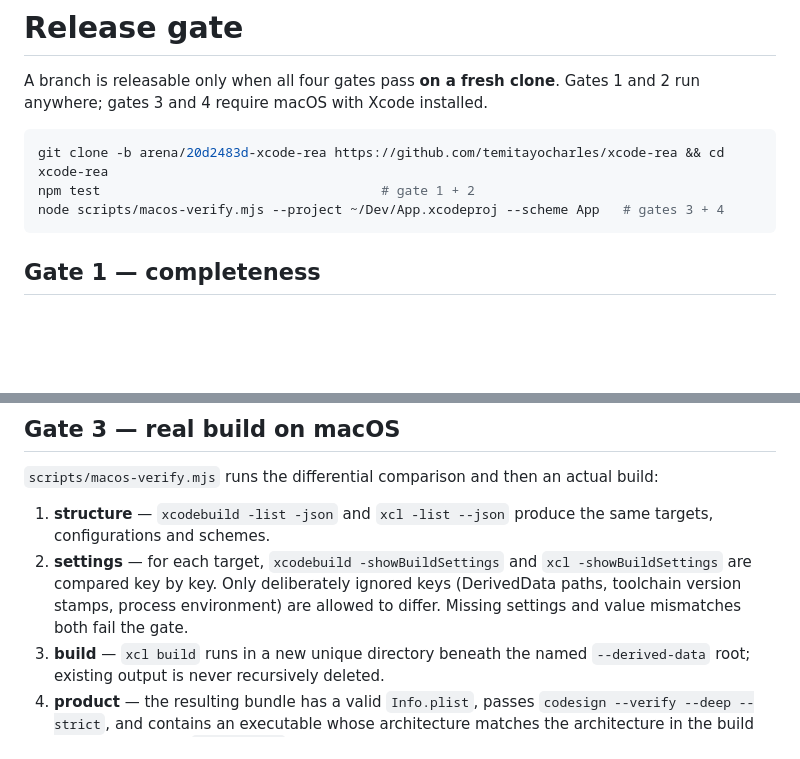
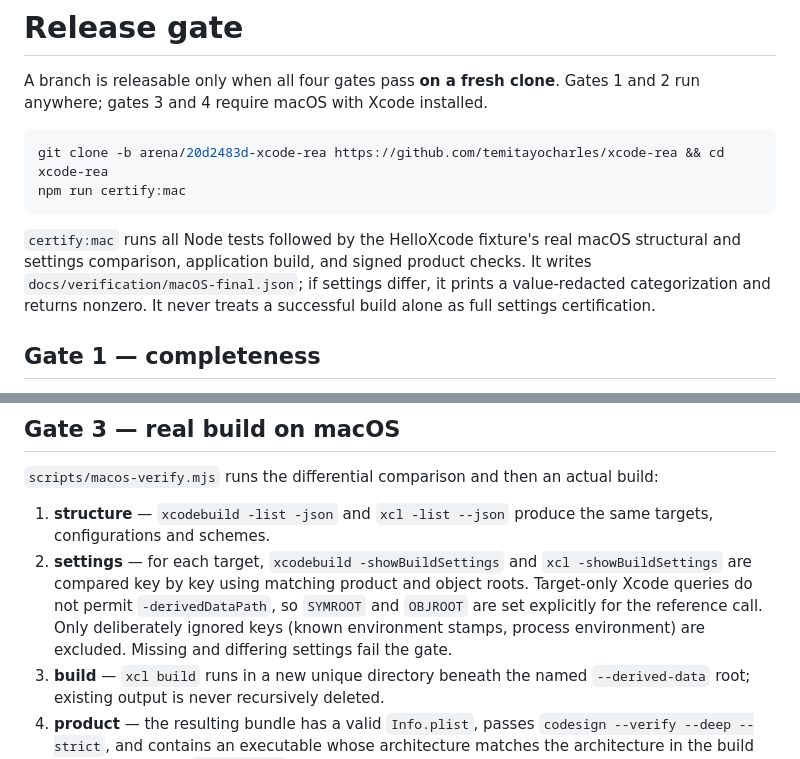
Before and after one commit to temitayocharles/xcode-rea, a Markdown page: docs/RELEASE-GATE.md, 2 parts joined by grey strips. Rendered like a GitHub page; blank space fills up the shorter version.

Commit message:
docs(release): document one-shot certification and apples-to-apples settings paths

````diff
--- a/docs/RELEASE-GATE.md
+++ b/docs/RELEASE-GATE.md
@@ -5,9 +5,14 @@ A branch is releasable only when all four gates pass **on a fresh clone**. Gates
 
 ```bash
 git clone -b arena/20d2483d-xcode-rea https://github.com/temitayocharles/xcode-rea && cd xcode-rea
-npm test                                    # gate 1 + 2
-node scripts/macos-verify.mjs --project ~/Dev/App.xcodeproj --scheme App   # gates 3 + 4
+npm run certify:mac
 ```
+
+`certify:mac` runs all Node tests followed by the HelloXcode fixture's real
+macOS structural and settings comparison, application build, and signed product
+checks. It writes `docs/verification/macOS-final.json`; if settings differ,
+it prints a value-redacted categorization and returns nonzero. It never treats
+a successful build alone as full settings certification.
 
 ## Gate 1 — completeness
 
@@ -51,9 +56,11 @@ build:
 1. **structure** — `xcodebuild -list -json` and `xcl -list --json` produce the
    same targets, configurations and schemes.
 2. **settings** — for each target, `xcodebuild -showBuildSettings` and
-   `xcl -showBuildSettings` are compared key by key. Only deliberately ignored
-   keys (DerivedData paths, toolchain version stamps, process environment) are
-   allowed to differ. Missing settings and value mismatches both fail the gate.
+   `xcl -showBuildSettings` are compared key by key using matching product and
+   object roots. Target-only Xcode queries do not permit `-derivedDataPath`,
+   so `SYMROOT` and `OBJROOT` are set explicitly for the reference call.
+   Only deliberately ignored keys (known environment stamps, process
+   environment) are excluded. Missing and differing settings fail the gate.
 3. **build** — `xcl build` runs in a new unique directory beneath the
    named `--derived-data` root; existing output is never recursively deleted.
 4. **product** — the resulting bundle has a valid `Info.plist`, passes
````
